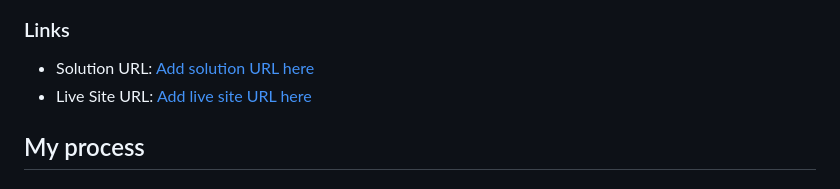
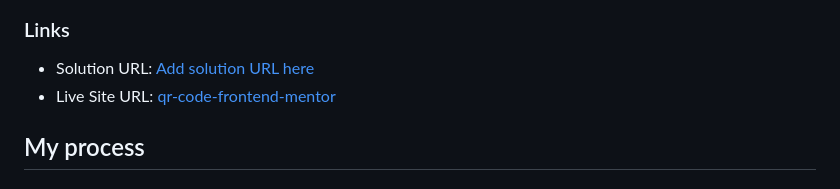
Before and after one commit to javierhrzgt/qr-code-frontend-mentor, a Markdown page: README.md, the part around the change. Rendered like a GitHub page.

Commit message:
Updating links in readme

```diff
--- a/README.md
+++ b/README.md
@@ -23,7 +23,7 @@ This is a solution to the [QR code component challenge on Frontend Mentor](https
 ### Links
 
 - Solution URL: [Add solution URL here](https://your-solution-url.com)
-- Live Site URL: [Add live site URL here](https://your-live-site-url.com)
+- Live Site URL: [qr-code-frontend-mentor](https://javierhrzgt.github.io/qr-code-frontend-mentor/)
 
 ## My process
 
```
